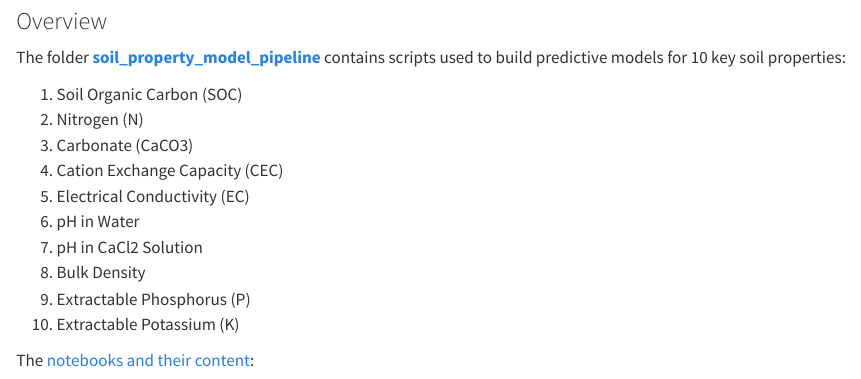
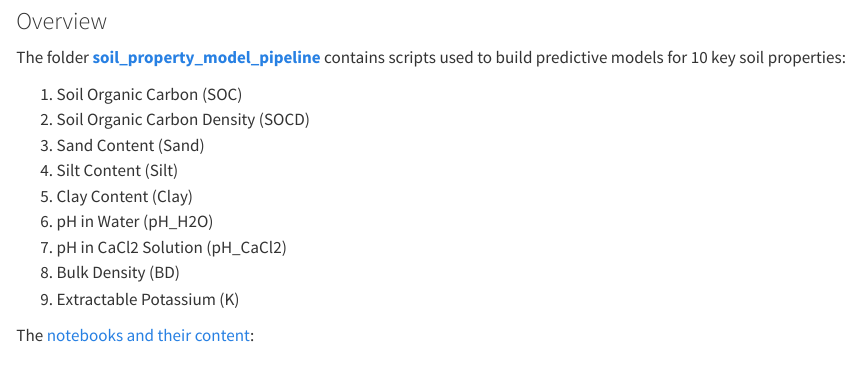
Before and after one commit to AI4SoilHealth/SHDC4EU_manual, a Quarto document (2-layers.qmd): the page in a window 1100 px wide, from 4120 px down. Rendered offline with R 4.5, knitr and Pandoc in place of Quarto, with nearby package versions; badge pictures from the web are left out.

Commit message:
updated current soil properties mapped

```diff
--- a/2-layers.qmd
+++ b/2-layers.qmd
@@ -117,15 +117,14 @@ The folder **[soil_property_model_pipeline](https://github.com/AI4SoilHealth/Soi
 models for 10 key soil properties:
 
 1. Soil Organic Carbon (SOC)
-2. Nitrogen (N)
-3. Carbonate (CaCO3)
-4. Cation Exchange Capacity (CEC)
-5. Electrical Conductivity (EC)
-6. pH in Water
-7. pH in CaCl2 Solution
-8. Bulk Density
-9. Extractable Phosphorus (P)
-10. Extractable Potassium (K)
+2. Soil Organic Carbon Density (SOCD)
+3. Sand Content (Sand)
+4. Silt Content (Silt)
+5. Clay Content (Clay)
+6. pH in Water (pH_H2O)
+7. pH in CaCl2 Solution (pH_CaCl2)
+8. Bulk Density (BD)
+9. Extractable Potassium (K)
 
 The [notebooks and their content](https://github.com/AI4SoilHealth/SoilHealthDataCube/tree/main/SOCD_map):
 
```
Also changed, not shown: .quarto/idx/2-layers.qmd.json, docs/search.json, 1 other file.
